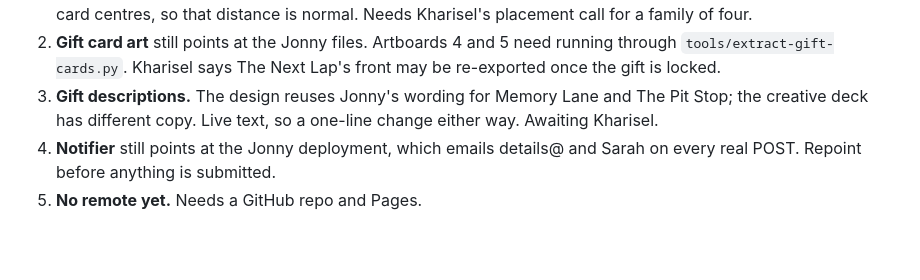
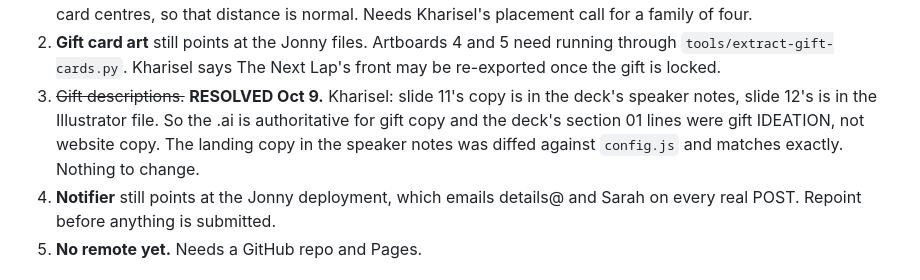
Before and after one commit to details-pd/sm-dm-kit-preview, a Markdown page: HANDOFF.md, the part around the change. Rendered like a GitHub page; blank space fills up the shorter version.

Commit message:
Close out the gift copy question
Kharisel pointed at the deck's speaker notes for slide 11 and the Illustrator
file for slide 12, so the .ai is authoritative and the deck's section 01 lines
were gift ideation rather than website copy. Diffed the speaker-note landing
copy against config and it matches exactly, so nothing changes but the handoff.

Co-Authored-By: Claude Opus 5 <noreply@anthropic.com>

```diff
--- a/HANDOFF.md
+++ b/HANDOFF.md
@@ -47,9 +47,11 @@ Geometry was verified by measurement, not by eye. Do not re-derive it.
 2. **Gift card art** still points at the Jonny files. Artboards 4 and 5 need
    running through `tools/extract-gift-cards.py`. Kharisel says The Next Lap's
    front may be re-exported once the gift is locked.
-3. **Gift descriptions.** The design reuses Jonny's wording for Memory Lane and
-   The Pit Stop; the creative deck has different copy. Live text, so a one-line
-   change either way. Awaiting Kharisel.
+3. ~~Gift descriptions.~~ **RESOLVED Oct 9.** Kharisel: slide 11's copy is in
+   the deck's speaker notes, slide 12's is in the Illustrator file. So the .ai
+   is authoritative for gift copy and the deck's section 01 lines were gift
+   IDEATION, not website copy. The landing copy in the speaker notes was diffed
+   against `config.js` and matches exactly. Nothing to change.
 4. **Notifier** still points at the Jonny deployment, which emails details@ and
    Sarah on every real POST. Repoint before anything is submitted.
 5. **No remote yet.** Needs a GitHub repo and Pages.
```
